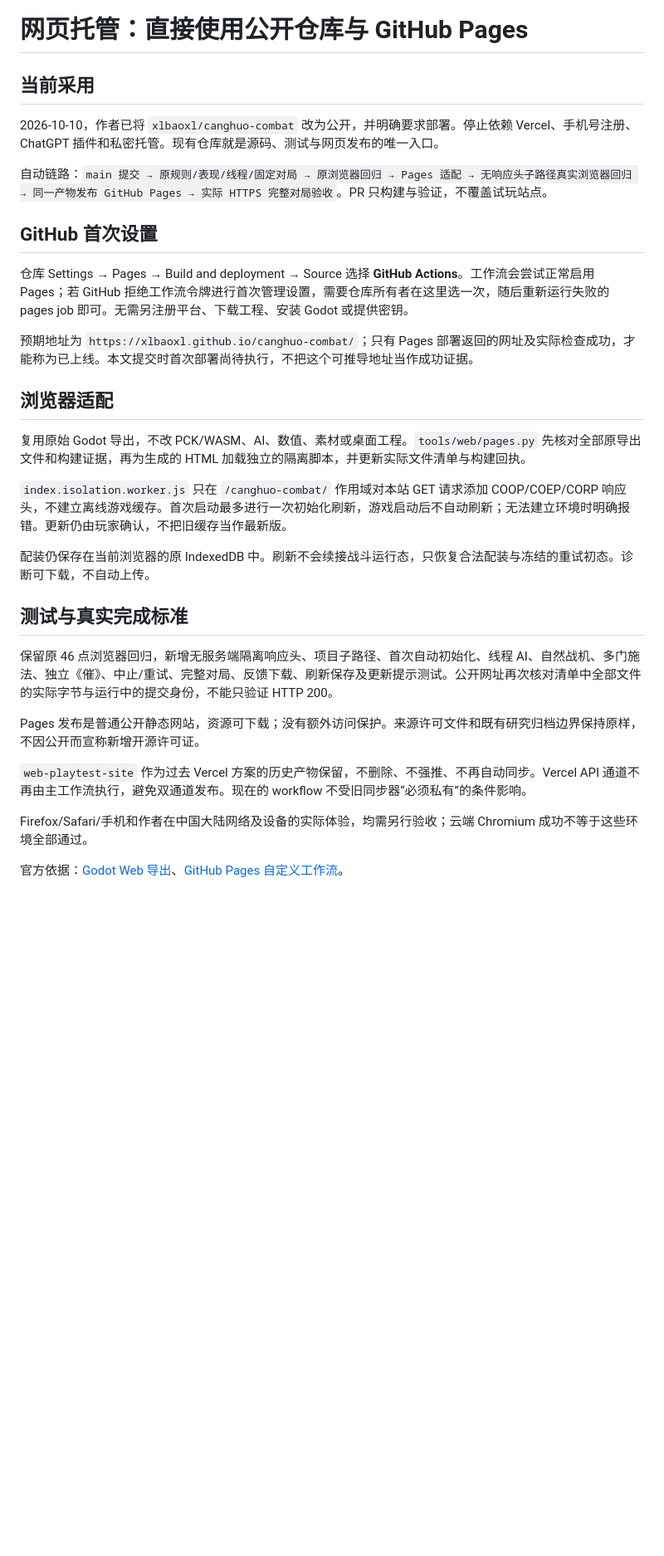
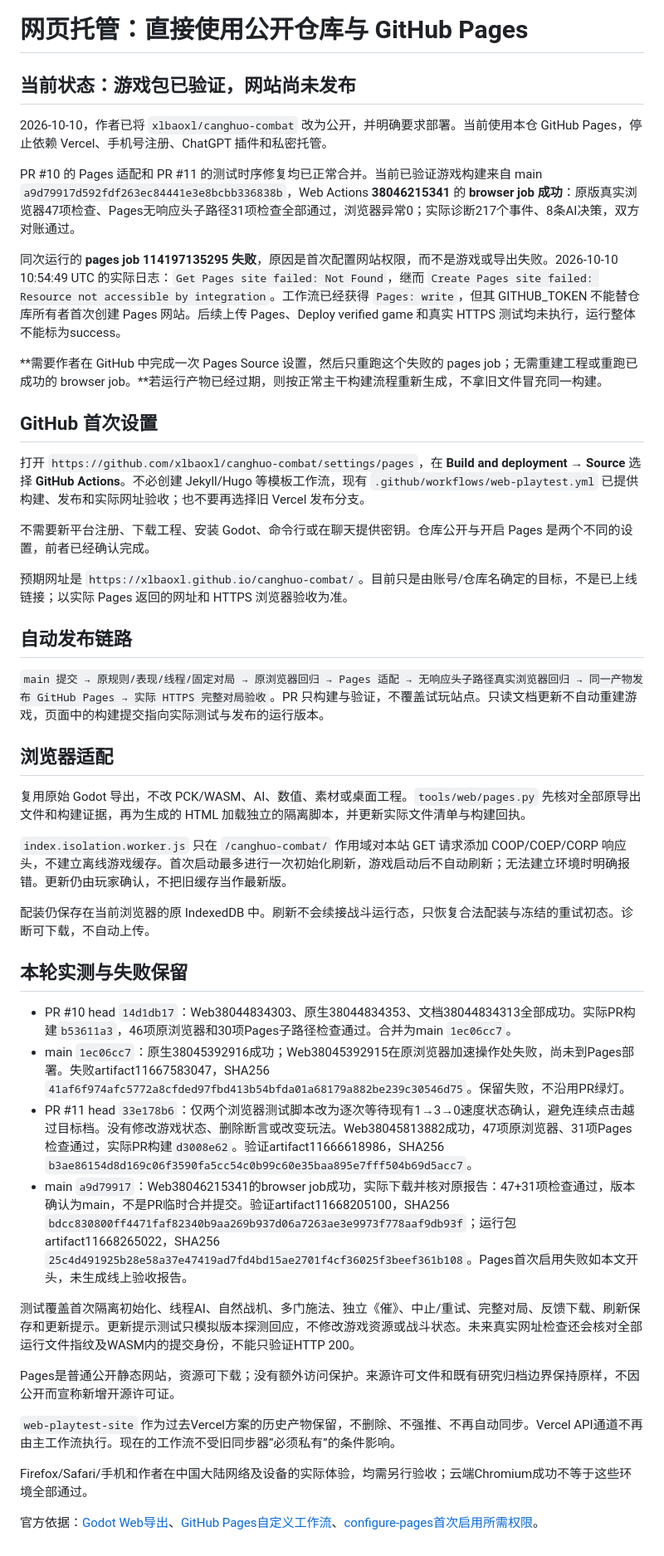
Before and after one commit to xlbaoxl/canghuo-combat, a Markdown page: docs/网页托管连接.md, the part around the change. Shown at 83% size. Rendered like a GitHub page; blank space fills up the shorter version.

Commit message:
docs: record verified main runtime and actual Pages enablement permission failure

```diff
--- a/docs/网页托管连接.md
+++ b/docs/网页托管连接.md
@@ -1,16 +1,26 @@
 # 网页托管：直接使用公开仓库与 GitHub Pages
 
-## 当前采用
+## 当前状态：游戏包已验证，网站尚未发布
 
-2026-10-10，作者已将 `xlbaoxl/canghuo-combat` 改为公开，并明确要求部署。停止依赖 Vercel、手机号注册、ChatGPT 插件和私密托管。现有仓库就是源码、测试与网页发布的唯一入口。
+2026-10-10，作者已将 `xlbaoxl/canghuo-combat` 改为公开，并明确要求部署。当前使用本仓 GitHub Pages，停止依赖 Vercel、手机号注册、ChatGPT 插件和私密托管。
 
-自动链路：`main 提交 → 原规则/表现/线程/固定对局 → 原浏览器回归 → Pages 适配 → 无响应头子路径真实浏览器回归 → 同一产物发布 GitHub Pages → 实际 HTTPS 完整对局验收`。PR 只构建与验证，不覆盖试玩站点。
+PR #10 的 Pages 适配和 PR #11 的测试时序修复均已正常合并。当前已验证游戏构建来自 main `a9d79917d592fdf263ec84441e3e8bcbb336838b`，Web Actions **38046215341** 的 **browser job 成功**：原版真实浏览器47项检查、Pages无响应头子路径31项检查全部通过，浏览器异常0；实际诊断217个事件、8条AI决策，双方对账通过。
+
+同次运行的 **pages job 114197135295 失败**，原因是首次配置网站权限，而不是游戏或导出失败。2026-10-10 10:54:49 UTC 的实际日志：`Get Pages site failed: Not Found`，继而 `Create Pages site failed: Resource not accessible by integration`。工作流已经获得 `Pages: write`，但其 GITHUB_TOKEN 不能替仓库所有者首次创建 Pages 网站。后续上传 Pages、Deploy verified game 和真实 HTTPS 测试均未执行，运行整体不能标为success。
+
+**需要作者在 GitHub 中完成一次 Pages Source 设置，然后只重跑这个失败的 pages job；无需重建工程或重跑已成功的 browser job。**若运行产物已经过期，则按正常主干构建流程重新生成，不拿旧文件冒充同一构建。
 
 ## GitHub 首次设置
 
-仓库 Settings → Pages → Build and deployment → Source 选择 **GitHub Actions**。工作流会尝试正常启用 Pages；若 GitHub 拒绝工作流令牌进行首次管理设置，需要仓库所有者在这里选一次，随后重新运行失败的 pages job 即可。无需另注册平台、下载工程、安装 Godot 或提供密钥。
+打开 `https://github.com/xlbaoxl/canghuo-combat/settings/pages`，在 **Build and deployment → Source** 选择 **GitHub Actions**。不必创建 Jekyll/Hugo 等模板工作流，现有 `.github/workflows/web-playtest.yml` 已提供构建、发布和实际网址验收；也不要再选择旧 Vercel 发布分支。
 
-预期地址为 `https://xlbaoxl.github.io/canghuo-combat/`；只有 Pages 部署返回的网址及实际检查成功，才能称为已上线。本文提交时首次部署尚待执行，不把这个可推导地址当作成功证据。
+不需要新平台注册、下载工程、安装 Godot、命令行或在聊天提供密钥。仓库公开与开启 Pages 是两个不同的设置，前者已经确认完成。
+
+预期网址是 `https://xlbaoxl.github.io/canghuo-combat/`。目前只是由账号/仓库名确定的目标，不是已上线链接；以实际 Pages 返回的网址和 HTTPS 浏览器验收为准。
+
+## 自动发布链路
+
+`main 提交 → 原规则/表现/线程/固定对局 → 原浏览器回归 → Pages 适配 → 无响应头子路径真实浏览器回归 → 同一产物发布 GitHub Pages → 实际 HTTPS 完整对局验收`。PR 只构建与验证，不覆盖试玩站点。只读文档更新不自动重建游戏，页面中的构建提交指向实际测试与发布的运行版本。
 
 ## 浏览器适配
 
@@ -20,14 +30,19 @@
 
 配装仍保存在当前浏览器的原 IndexedDB 中。刷新不会续接战斗运行态，只恢复合法配装与冻结的重试初态。诊断可下载，不自动上传。
 
-## 测试与真实完成标准
+## 本轮实测与失败保留
 
-保留原 46 点浏览器回归，新增无服务端隔离响应头、项目子路径、首次自动初始化、线程 AI、自然战机、多门施法、独立《催》、中止/重试、完整对局、反馈下载、刷新保存及更新提示测试。公开网址再次核对清单中全部文件的实际字节与运行中的提交身份，不能只验证 HTTP 200。
+- PR #10 head `14d1db17`：Web38044834303、原生38044834353、文档38044834313全部成功。实际PR构建`b53611a3`，46项原浏览器和30项Pages子路径检查通过。合并为main `1ec06cc7`。
+- main `1ec06cc7`：原生38045392916成功；Web38045392915在原浏览器加速操作处失败，尚未到Pages部署。失败artifact11667583047，SHA256 `41af6f974afc5772a8cfded97fbd413b54bfda01a68179a882be239c30546d75`。保留失败，不沿用PR绿灯。
+- PR #11 head `33e178b6`：仅两个浏览器测试脚本改为逐次等待现有1→3→0速度状态确认，避免连续点击越过目标档。没有修改游戏状态、删除断言或改变玩法。Web38045813882成功，47项原浏览器、31项Pages检查通过，实际PR构建`d3008e62`。验证artifact11666618986，SHA256 `b3ae86154d8d169c06f3590fa5cc54c0b99c60e35baa895e7fff504b69d5acc7`。
+- main `a9d79917`：Web38046215341的browser job成功，实际下载并核对原报告：47+31项检查通过，版本确认为main，不是PR临时合并提交。验证artifact11668205100，SHA256 `bdcc830800ff4471faf82340b9aa269b937d06a7263ae3e9973f778aaf9db93f`；运行包artifact11668265022，SHA256 `25c4d491925b28e58a37e47419ad7fd4bd15ae2701f4cf36025f3beef361b108`。Pages首次启用失败如本文开头，未生成线上验收报告。
 
-Pages 发布是普通公开静态网站，资源可下载；没有额外访问保护。来源许可文件和既有研究归档边界保持原样，不因公开而宣称新增开源许可证。
+测试覆盖首次隔离初始化、线程AI、自然战机、多门施法、独立《催》、中止/重试、完整对局、反馈下载、刷新保存和更新提示。更新提示测试只模拟版本探测回应，不修改游戏资源或战斗状态。未来真实网址检查还会核对全部运行文件指纹及WASM内的提交身份，不能只验证HTTP 200。
 
-`web-playtest-site` 作为过去 Vercel 方案的历史产物保留，不删除、不强推、不再自动同步。Vercel API 通道不再由主工作流执行，避免双通道发布。现在的 workflow 不受旧同步器“必须私有”的条件影响。
+Pages是普通公开静态网站，资源可下载；没有额外访问保护。来源许可文件和既有研究归档边界保持原样，不因公开而宣称新增开源许可证。
 
-Firefox/Safari/手机和作者在中国大陆网络及设备的实际体验，均需另行验收；云端 Chromium 成功不等于这些环境全部通过。
+`web-playtest-site` 作为过去Vercel方案的历史产物保留，不删除、不强推、不再自动同步。Vercel API通道不再由主工作流执行。现在的工作流不受旧同步器“必须私有”的条件影响。
 
-官方依据：[Godot Web 导出](https://docs.godotengine.org/en/stable/tutorials/export/exporting_for_web.html)、[GitHub Pages 自定义工作流](https://docs.github.com/en/pages/getting-started-with-github-pages/using-custom-workflows-with-github-pages)。
+Firefox/Safari/手机和作者在中国大陆网络及设备的实际体验，均需另行验收；云端Chromium成功不等于这些环境全部通过。
+
+官方依据：[Godot Web导出](https://docs.godotengine.org/en/stable/tutorials/export/exporting_for_web.html)、[GitHub Pages自定义工作流](https://docs.github.com/en/pages/getting-started-with-github-pages/using-custom-workflows-with-github-pages)、[configure-pages首次启用所需权限](https://github.com/actions/configure-pages/blob/main/action.yml)。
```
